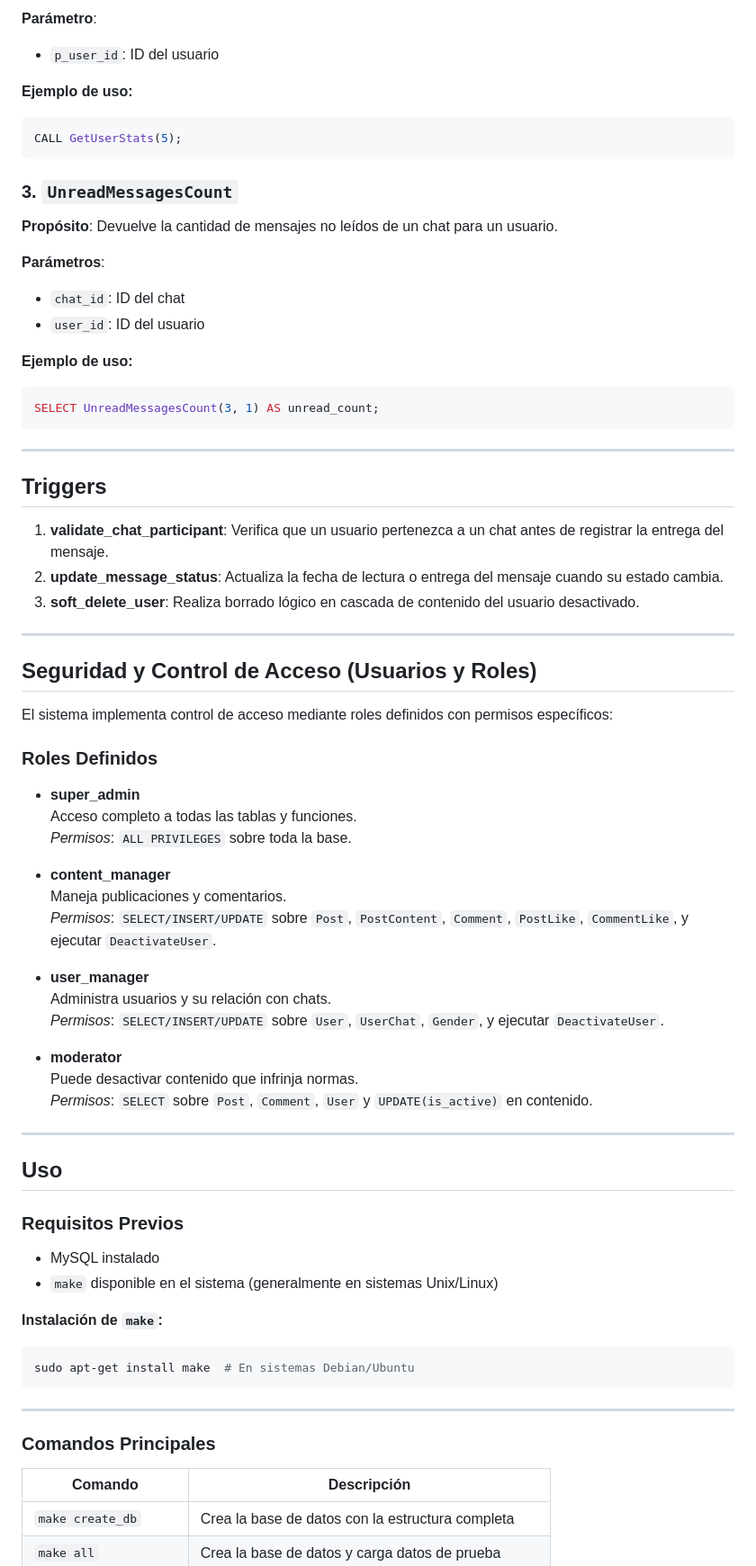
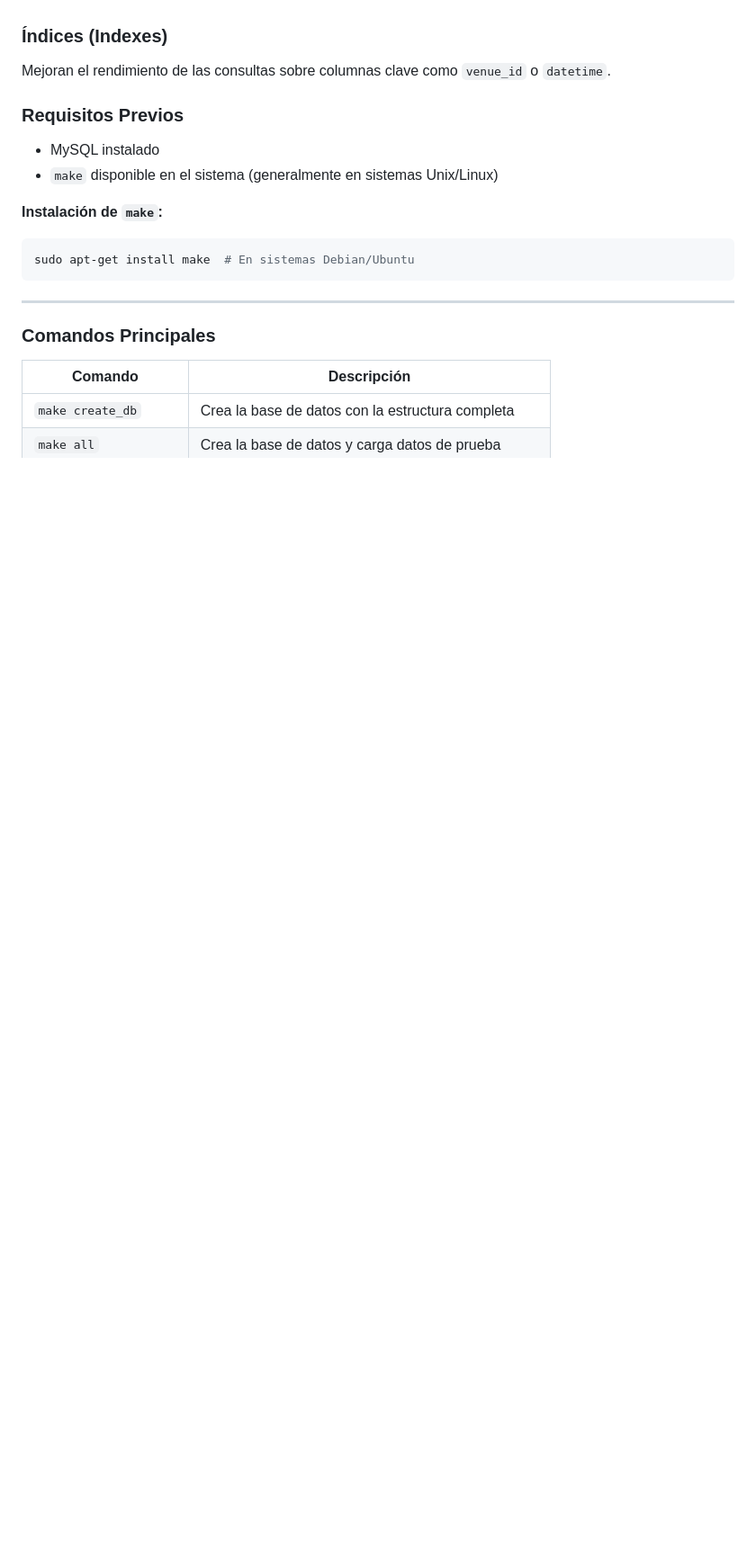
Before and after one commit to profemogo/BaseDeDatos2025, a Markdown page: README.md, the part around the change printed below. Shown: that part at 90% size. Rendered like a GitHub page; blank space fills up the shorter version.

````diff
--- a/README.md
+++ b/README.md
@@ -65,58 +42,5 @@ CALL DeactivateUser(5);
-**Parámetro**:
-- `p_user_id`: ID del usuario
-
-**Ejemplo de uso:**
-```sql
-CALL GetUserStats(5);
-```
-
-### 3. `UnreadMessagesCount`
-**Propósito**: Devuelve la cantidad de mensajes no leídos de un chat para un usuario.
-
-**Parámetros**:
-- `chat_id`: ID del chat
-- `user_id`: ID del usuario
-
-**Ejemplo de uso:**
-```sql
-SELECT UnreadMessagesCount(3, 1) AS unread_count;
-```
-
----
-
-## Triggers
-
-1. **validate_chat_participant**: Verifica que un usuario pertenezca a un chat antes de registrar la entrega del mensaje.
-2. **update_message_status**: Actualiza la fecha de lectura o entrega del mensaje cuando su estado cambia.
-3. **soft_delete_user**: Realiza borrado lógico en cascada de contenido del usuario desactivado.
-
----
-
-## Seguridad y Control de Acceso (Usuarios y Roles)
-
-El sistema implementa control de acceso mediante roles definidos con permisos específicos:
-
-### Roles Definidos
-
-- **super_admin**
-  Acceso completo a todas las tablas y funciones.
-  _Permisos_: `ALL PRIVILEGES` sobre toda la base.
-
-- **content_manager**
-  Maneja publicaciones y comentarios.
-  _Permisos_: `SELECT/INSERT/UPDATE` sobre `Post`, `PostContent`, `Comment`, `PostLike`, `CommentLike`, y ejecutar `DeactivateUser`.
-
-- **user_manager**
-  Administra usuarios y su relación con chats.
-  _Permisos_: `SELECT/INSERT/UPDATE` sobre `User`, `UserChat`, `Gender`, y ejecutar `DeactivateUser`.
-
-- **moderator**
-  Puede desactivar contenido que infrinja normas.
-  _Permisos_: `SELECT` sobre `Post`, `Comment`, `User` y `UPDATE(is_active)` en contenido.
-
----
-
-## Uso
+### Índices (Indexes)
+Mejoran el rendimiento de las consultas sobre columnas clave como `venue_id` o `datetime`.
 
 ### Requisitos Previos
 - MySQL instalado
````
Also changed, not shown: other parts of README.md (+26 -66 lines).
